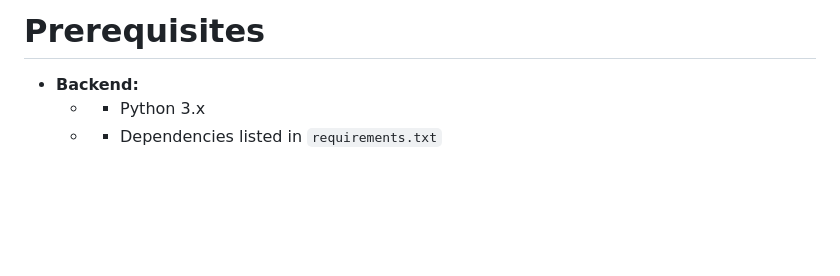
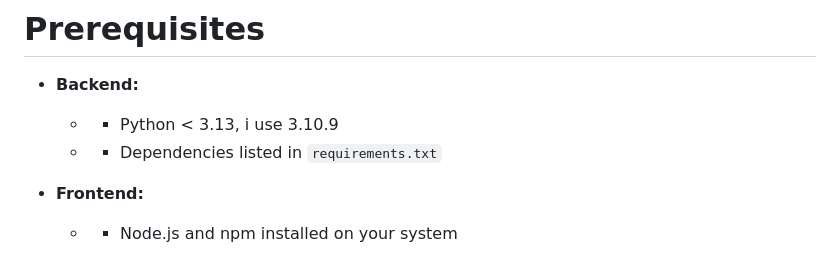
Before and after one commit to rauulhernaan/TFG, a Markdown page: README.md, the part around the change. Rendered like a GitHub page; blank space fills up the shorter version.

Commit message:
Actualización readme

```diff
--- a/README.md
+++ b/README.md
@@ -137,5 +137,8 @@ This will launch the frontend at:
 # **Prerequisites**
 
 - **Backend:**
-    - - Python 3.x
+    - - Python < 3.13, i use 3.10.9
     - - Dependencies listed in `requirements.txt`
+
+ - **Frontend:**
+    - - Node.js and npm installed on your system
```
